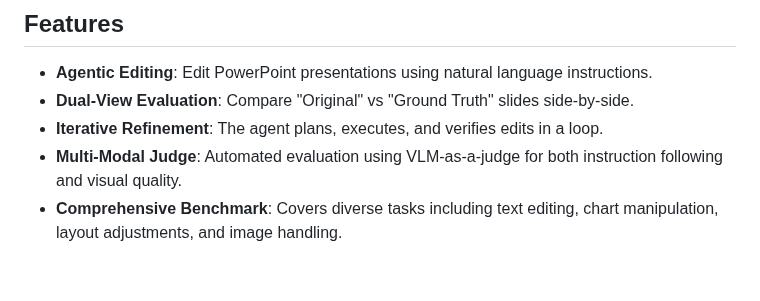
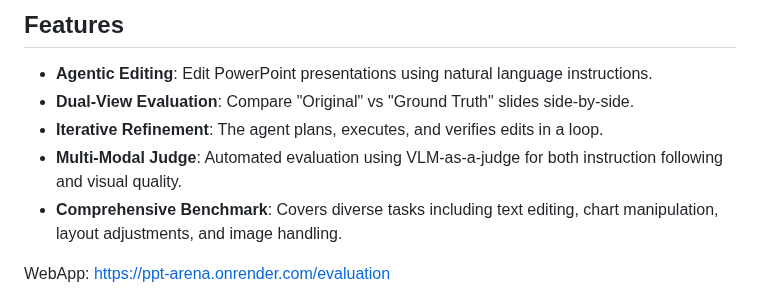
Before and after one commit to michaelofengend/PPTArena, a Markdown page: README.md, the part around the change. Rendered like a GitHub page; blank space fills up the shorter version.

Commit message:
Add WebApp link to README
Added a link to the WebApp for evaluation.

```diff
--- a/README.md
+++ b/README.md
@@ -23,7 +23,7 @@ Building on this setting, we propose **PPTPilot**, a structure-aware slide-editi
 - **Multi-Modal Judge**: Automated evaluation using VLM-as-a-judge for both instruction following and visual quality.
 - **Comprehensive Benchmark**: Covers diverse tasks including text editing, chart manipulation, layout adjustments, and image handling.
 
-
+WebApp: https://ppt-arena.onrender.com/evaluation
 
 <div align="center">
 <img src="paper/figures/PPTPilotWebpage.jpg" alt="PPTPilot Web Interface" width="100%">
```
